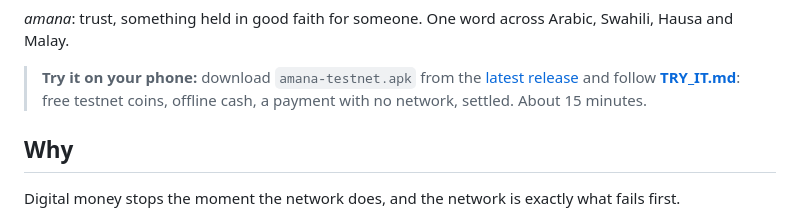
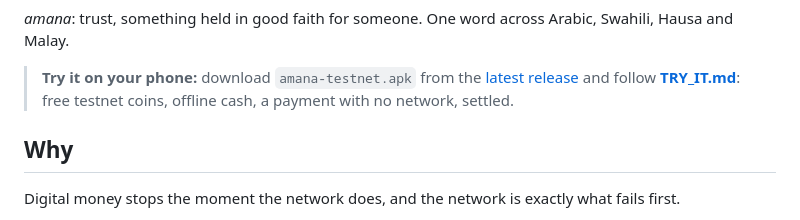
Before and after one commit to binarybeastt/amana, a Markdown page: README.md, the part around the change. GitHub-like rendering.

```diff
--- a/README.md
+++ b/README.md
@@ -14,7 +14,6 @@ and it settles when any phone reaches the network.</p>
 
 > **Try it on your phone:** download `amana-testnet.apk` from the [latest release](../../releases/latest) and
 > follow **[TRY_IT.md](TRY_IT.md)**: free testnet coins, offline cash, a payment with no network, settled.
-> About 15 minutes.
 
 ## Why
 
```
Also changed, not shown: TRY_IT.md (+12 -13 lines).
